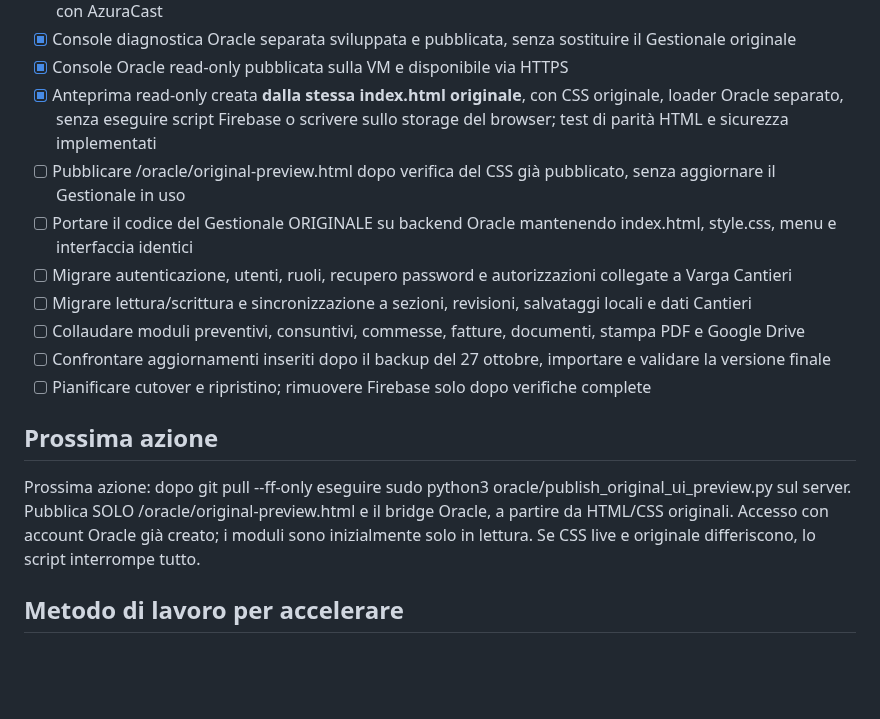
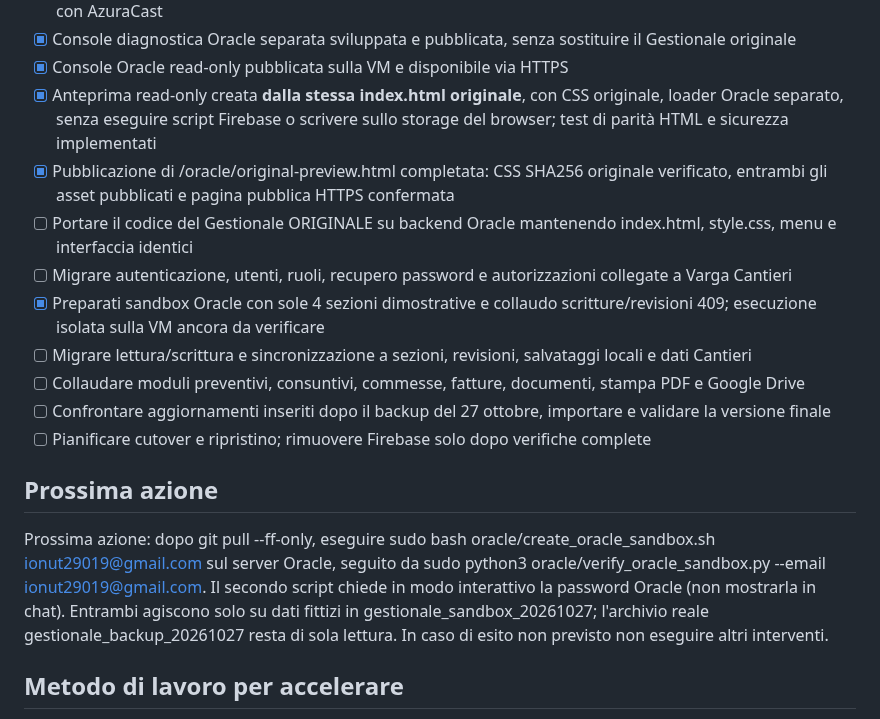
Before and after one commit to ionut290/VARGA-GESTIONALE, a Markdown page: oracle/MIGRATION_PROGRESS.md, the part around the change. Drawn GitHub-style; blank space fills up the shorter version.

Commit message:
Record original-style Oracle preview verified live; stage isolated synthetic write/conflict testing as next step

```diff
--- a/oracle/MIGRATION_PROGRESS.md
+++ b/oracle/MIGRATION_PROGRESS.md
@@ -25,16 +25,17 @@ La pagina /oracle/console.html è solo un laboratorio di collaudo amministrativo
 - [x] Console diagnostica Oracle separata sviluppata e pubblicata, senza sostituire il Gestionale originale
 - [x] Console Oracle read-only pubblicata sulla VM e disponibile via HTTPS
 - [x] Anteprima read-only creata **dalla stessa index.html originale**, con CSS originale, loader Oracle separato, senza eseguire script Firebase o scrivere sullo storage del browser; test di parità HTML e sicurezza implementati
-- [ ] Pubblicare /oracle/original-preview.html dopo verifica del CSS già pubblicato, senza aggiornare il Gestionale in uso
+- [x] Pubblicazione di /oracle/original-preview.html completata: CSS SHA256 originale verificato, entrambi gli asset pubblicati e pagina pubblica HTTPS confermata
 - [ ] Portare il codice del Gestionale ORIGINALE su backend Oracle mantenendo index.html, style.css, menu e interfaccia identici
 - [ ] Migrare autenticazione, utenti, ruoli, recupero password e autorizzazioni collegate a Varga Cantieri
+- [x] Preparati sandbox Oracle con sole 4 sezioni dimostrative e collaudo scritture/revisioni 409; esecuzione isolata sulla VM ancora da verificare
 - [ ] Migrare lettura/scrittura e sincronizzazione a sezioni, revisioni, salvataggi locali e dati Cantieri
 - [ ] Collaudare moduli preventivi, consuntivi, commesse, fatture, documenti, stampa PDF e Google Drive
 - [ ] Confrontare aggiornamenti inseriti dopo il backup del 27 ottobre, importare e validare la versione finale
 - [ ] Pianificare cutover e ripristino; rimuovere Firebase solo dopo verifiche complete
 
 ## Prossima azione
-Prossima azione: dopo git pull --ff-only eseguire sudo python3 oracle/publish_original_ui_preview.py sul server. Pubblica SOLO /oracle/original-preview.html e il bridge Oracle, a partire da HTML/CSS originali. Accesso con account Oracle già creato; i moduli sono inizialmente solo in lettura. Se CSS live e originale differiscono, lo script interrompe tutto.
+Prossima azione: dopo git pull --ff-only, eseguire sudo bash oracle/create_oracle_sandbox.sh ionut29019@gmail.com sul server Oracle, seguito da sudo python3 oracle/verify_oracle_sandbox.py --email ionut29019@gmail.com. Il secondo script chiede in modo interattivo la password Oracle (non mostrarla in chat). Entrambi agiscono solo su dati fittizi in gestionale_sandbox_20261027; l'archivio reale gestionale_backup_20261027 resta di sola lettura. In caso di esito non previsto non eseguire altri interventi.
 
 ## Metodo di lavoro per accelerare
 Procedere in parallelo sul codice del frontend e sulle verifiche backend; usare un solo comando per blocco; segnalare a ogni aggiornamento completato/mancante/prossimo passo.
```
